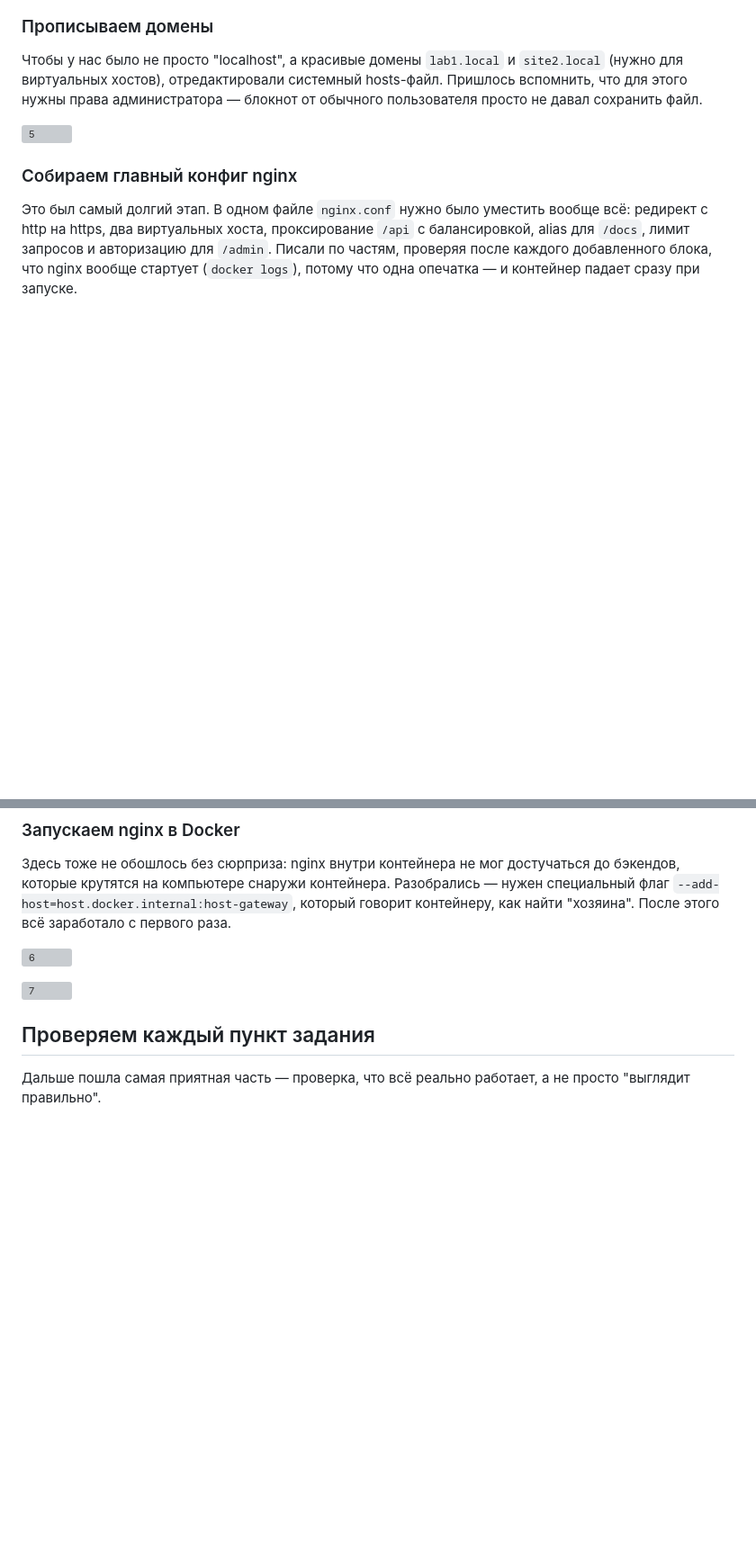
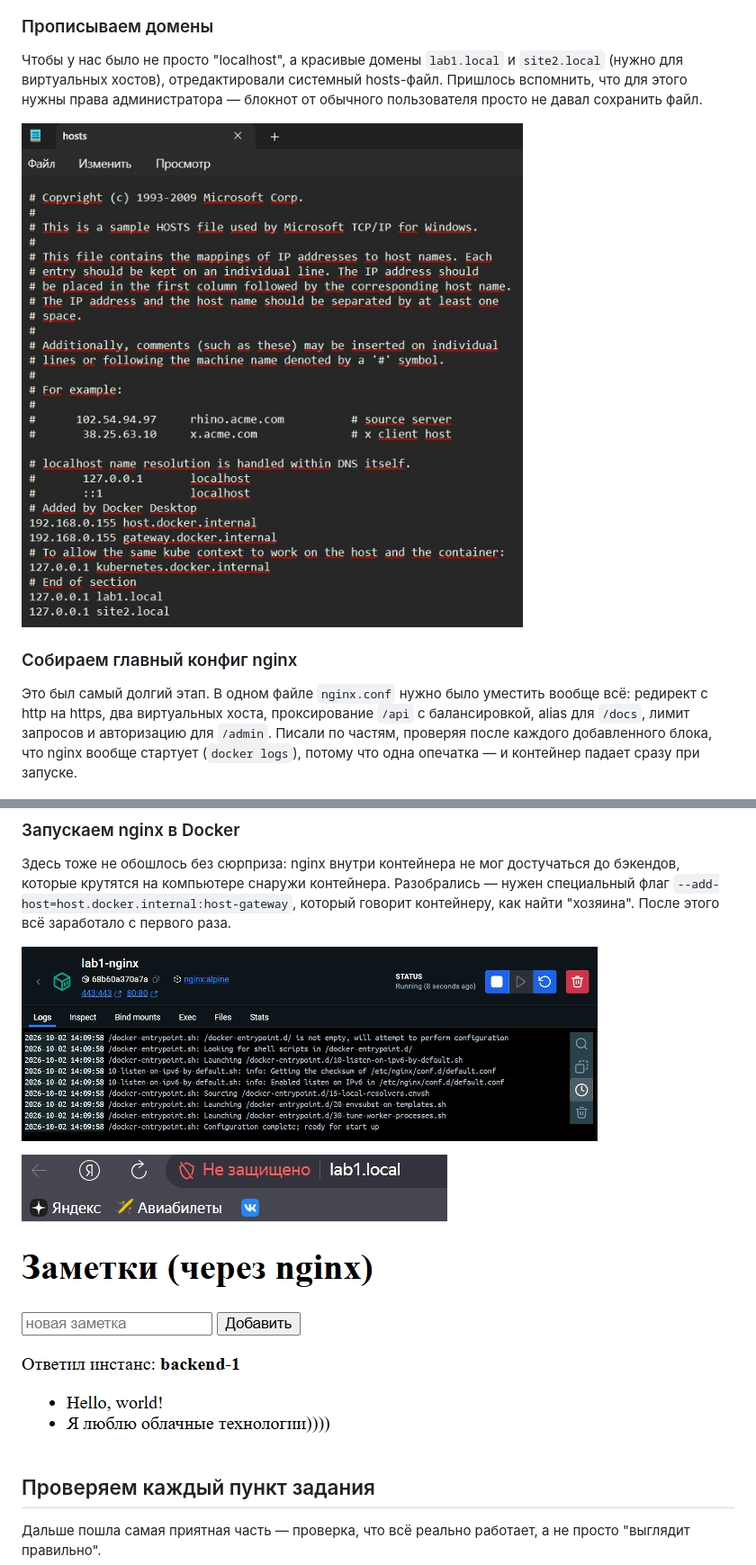
Before and after one commit to julliettta/DevOps_labs, a Markdown page: lab1/report.md, 2 parts joined by grey strips. Shown at 90% size. Rendered like a GitHub page; blank space fills up the shorter version; grey boxes are pictures that could not be loaded.

```diff
--- a/lab1/report.md
+++ b/lab1/report.md
@@ -65,7 +65,7 @@ Docker-образ httpd, не пришлось ничего ставить ло
 администратора — блокнот от обычного пользователя просто не давал
 сохранить файл.
 
-![5](screenshots/7.png)
+![5](screenshots/7.jpg)
 
 ### Собираем главный конфиг nginx
 
@@ -86,9 +86,9 @@ Docker-образ httpd, не пришлось ничего ставить ло
 контейнеру, как найти "хозяина". После этого всё заработало с первого
 раза.
 
-![6](screenshots/8.png)
+![6](screenshots/8.jpg)
 
-![7](screenshots/9.png)
+![7](screenshots/9.jpg)
 
 ## Проверяем каждый пункт задания
 
```
Also changed, not shown: other parts of lab1/report.md (+4 -4 lines).
